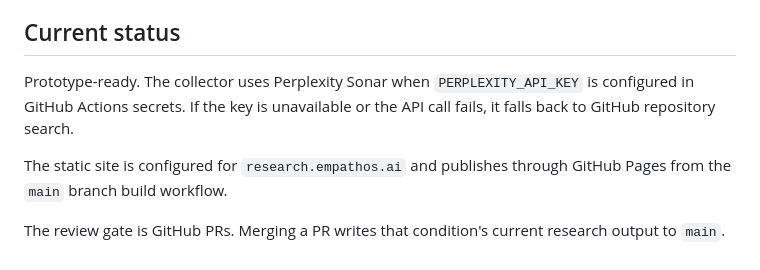
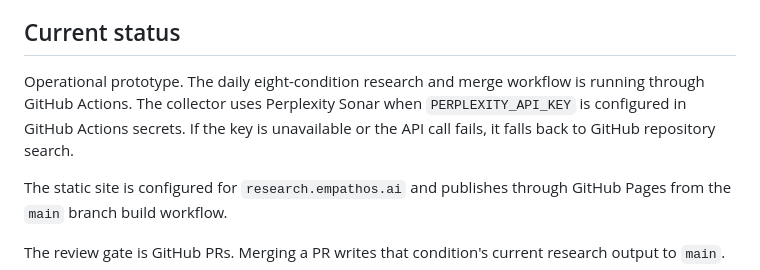
Before and after one commit to Empathos/neuro-app-research, a Markdown page: README.md, the part around the change. GitHub-like rendering.

Commit message:
docs: mark daily research workflow operational

```diff
--- a/README.md
+++ b/README.md
@@ -129,7 +129,7 @@ The workflow uses `RESEARCH_BOT_TOKEN` when configured, falling back to `GITHUB_
 
 ## Current status
 
-Prototype-ready. The collector uses Perplexity Sonar when `PERPLEXITY_API_KEY` is configured in GitHub Actions secrets. If the key is unavailable or the API call fails, it falls back to GitHub repository search.
+Operational prototype. The daily eight-condition research and merge workflow is running through GitHub Actions. The collector uses Perplexity Sonar when `PERPLEXITY_API_KEY` is configured in GitHub Actions secrets. If the key is unavailable or the API call fails, it falls back to GitHub repository search.
 
 The static site is configured for `research.empathos.ai` and publishes through GitHub Pages from the `main` branch build workflow.
 
```
